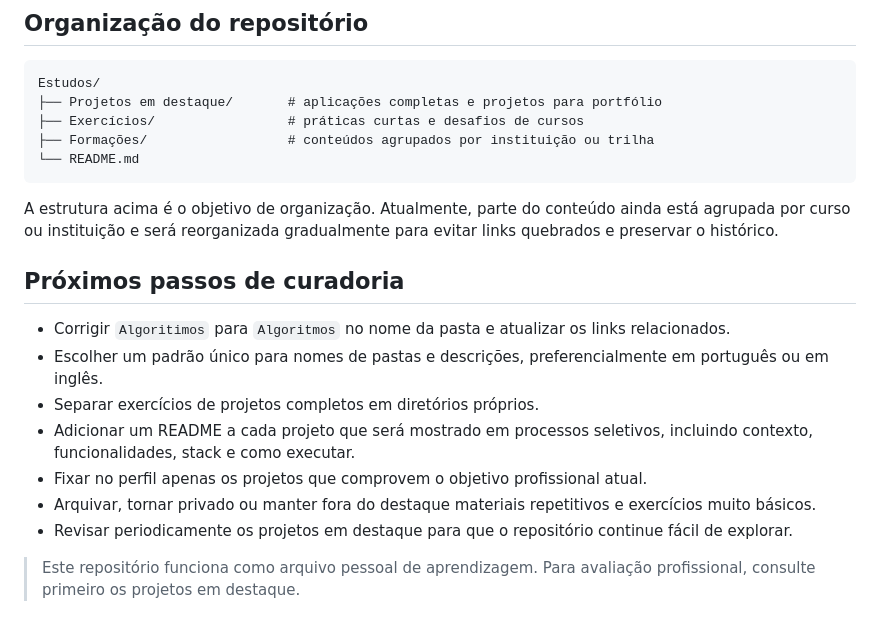
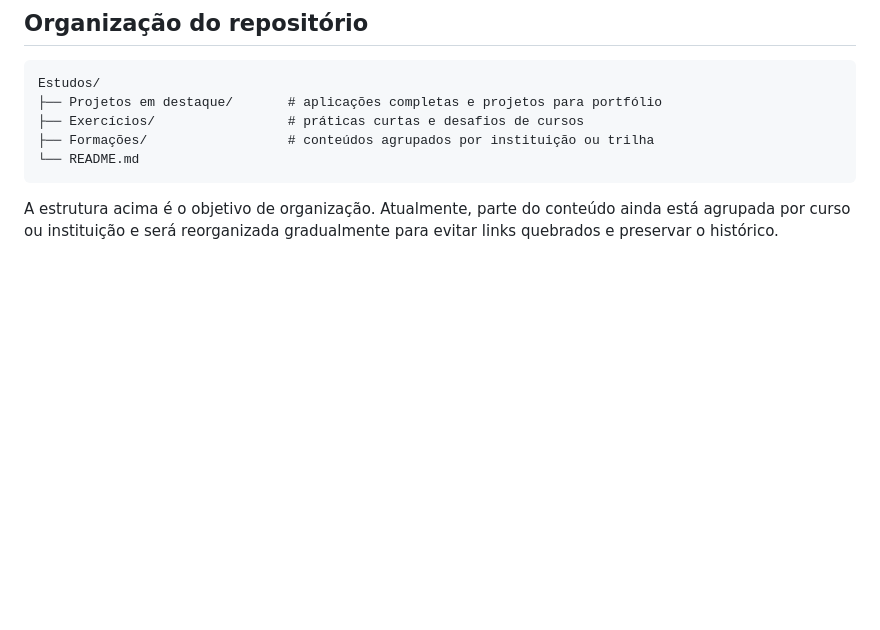
Before and after one commit to VitorAlvs/Estudos, a Markdown page: README.md, the part around the change. GitHub-like rendering; blank space fills up the shorter version.

````diff
--- a/README.md
+++ b/README.md
@@ -77,15 +77,3 @@ Estudos/
 ```
 
 A estrutura acima é o objetivo de organização. Atualmente, parte do conteúdo ainda está agrupada por curso ou instituição e será reorganizada gradualmente para evitar links quebrados e preservar o histórico.
-
-## Próximos passos de curadoria
-
-- Corrigir `Algoritimos` para `Algoritmos` no nome da pasta e atualizar os links relacionados.
-- Escolher um padrão único para nomes de pastas e descrições, preferencialmente em português ou em inglês.
-- Separar exercícios de projetos completos em diretórios próprios.
-- Adicionar um README a cada projeto que será mostrado em processos seletivos, incluindo contexto, funcionalidades, stack e como executar.
-- Fixar no perfil apenas os projetos que comprovem o objetivo profissional atual.
-- Arquivar, tornar privado ou manter fora do destaque materiais repetitivos e exercícios muito básicos.
-- Revisar periodicamente os projetos em destaque para que o repositório continue fácil de explorar.
-
-> Este repositório funciona como arquivo pessoal de aprendizagem. Para avaliação profissional, consulte primeiro os projetos em destaque.
````
